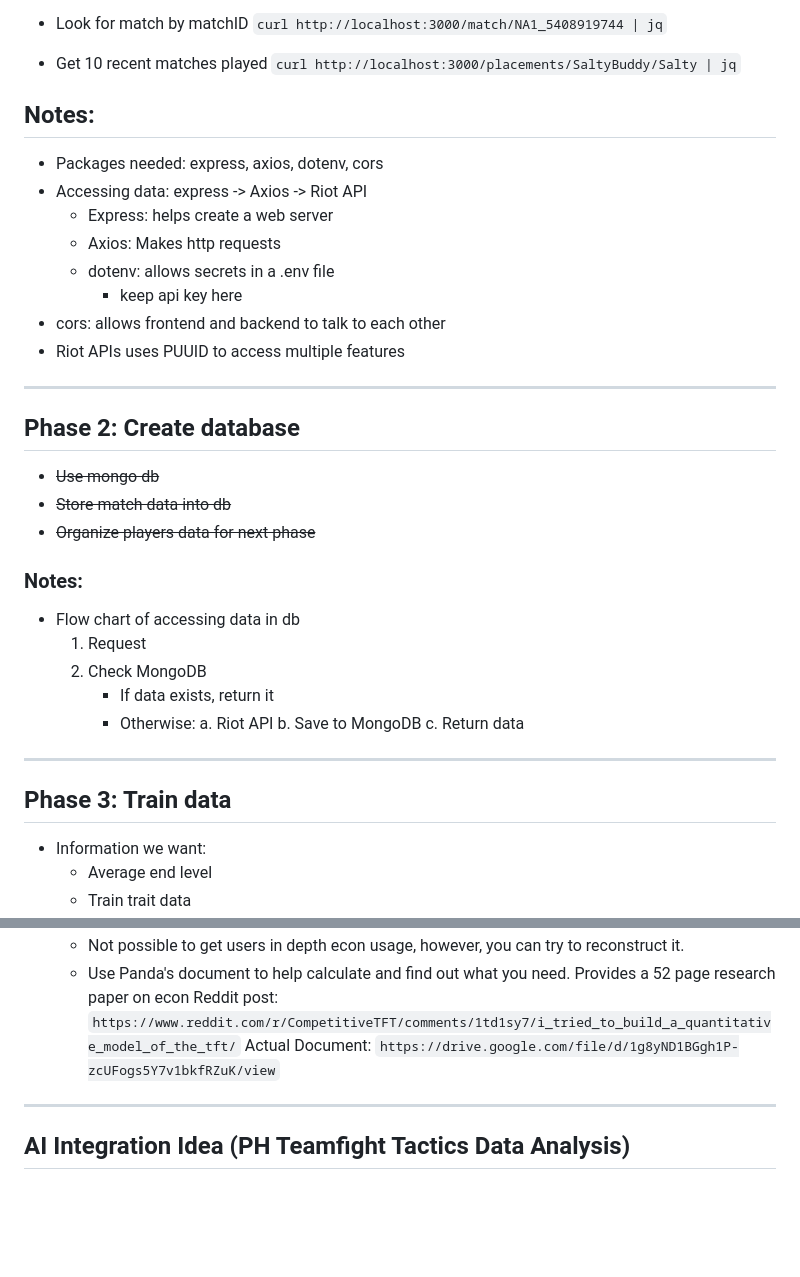
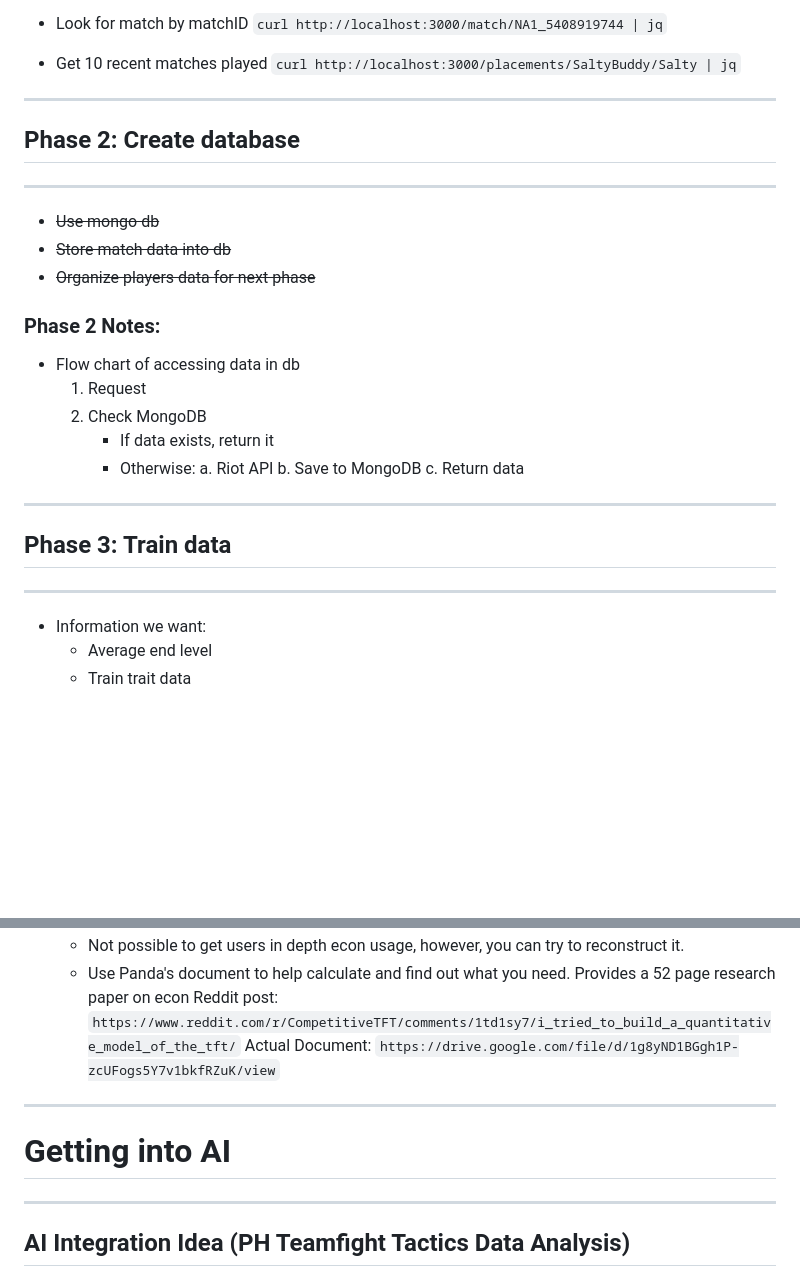
Before and after one commit to AndrewBulatao/tft_analyzer, a Markdown page: README.md, 2 parts joined by grey strips. Drawn GitHub-style; blank space fills up the shorter version.

```diff
--- a/README.md
+++ b/README.md
@@ -33,25 +54,16 @@ Examples:
 
 - Get 10 recent matches played
 `curl http://localhost:3000/placements/SaltyBuddy/Salty | jq`
+___
 
-## Notes:
-- Packages needed: express, axios, dotenv, cors
-- Accessing data: express -> Axios -> Riot API
-    - Express: helps create a web server
-    - Axios: Makes http requests
-    - dotenv: allows secrets in a .env file
-        - keep api key here
-- cors: allows frontend and backend to talk to each other
-- Riot APIs uses PUUID to access multiple features
-
+## Phase 2: Create database
 ---
 
-## Phase 2: Create database
 - ~~Use mongo db~~
 - ~~Store match data into db~~
 - ~~Organize players data for next phase~~
 
-### Notes:
+### Phase 2 Notes:
 - Flow chart of accessing data in db
     1. Request
     2. Check MongoDB
@@ -60,10 +72,9 @@ Examples:
             a. Riot API
             b. Save to MongoDB
             c. Return data
-
+___
+## Phase 3: Train data
 ---
-
-## Phase 3: Train data
 - Information we want:
     - Average end level
     - Train trait data
@@ -108,6 +121,8 @@ Only store a player if someone searches for them (Cache-on-demand)
     `https://www.reddit.com/r/CompetitiveTFT/comments/1td1sy7/i_tried_to_build_a_quantitative_model_of_the_tft/`
     Actual Document:
     `https://drive.google.com/file/d/1g8yND1BGgh1P-zcUFogs5Y7v1bkfRZuK/view`
+___
+# **Getting into AI**
 
 ---
 
```
Also changed, not shown: other parts of README.md (+27 -4 lines).
